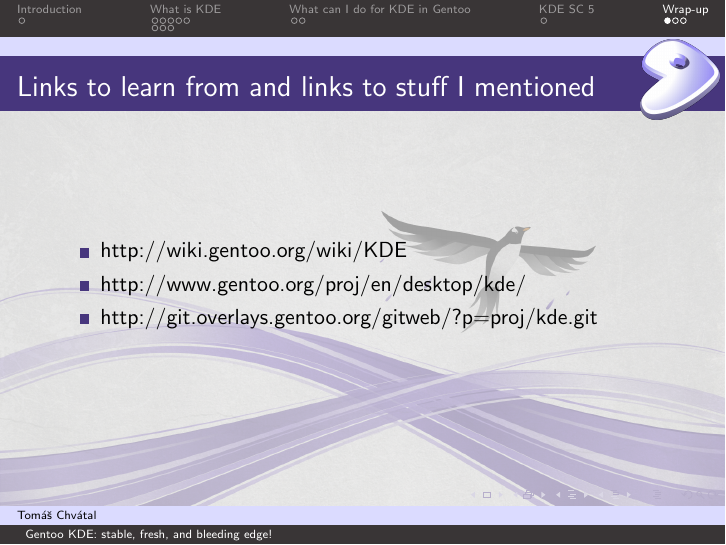
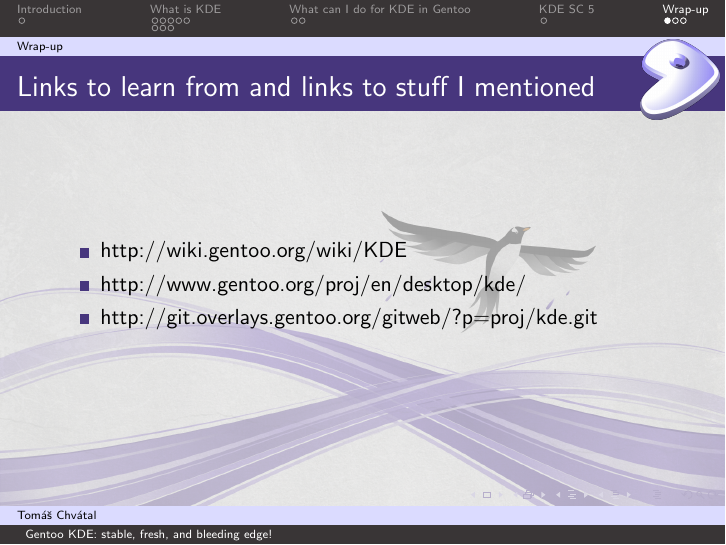
Before and after one commit to plusky/presentations, LaTeX slides (kde-gentoo-2012/kde-2012.tex): page 14 of 16. Compiled offline with pdfLaTeX.

Commit message:
One more subsection.

```diff
--- a/kde-gentoo-2012/kde-2012.tex
+++ b/kde-gentoo-2012/kde-2012.tex
@@ -178,6 +178,8 @@
 % -----------------------------------------------------------------------------
 \section{Wrap-up}
 
+\subsection{Wrap-up}
+
 \begin{frame}{Links to learn from and links to stuff I mentioned}
 	\begin{itemize}
 		\item http://wiki.gentoo.org/wiki/KDE
```
